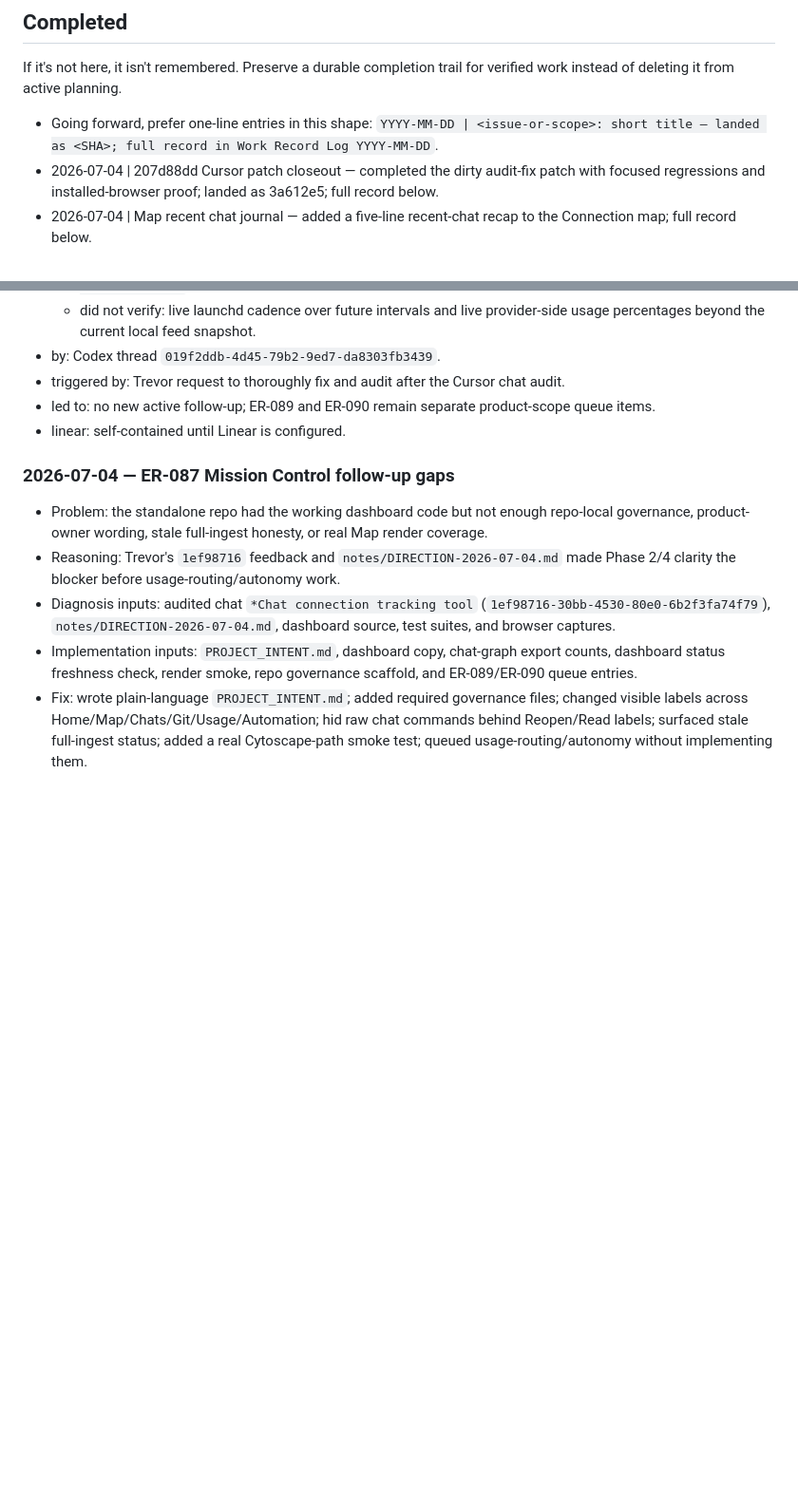
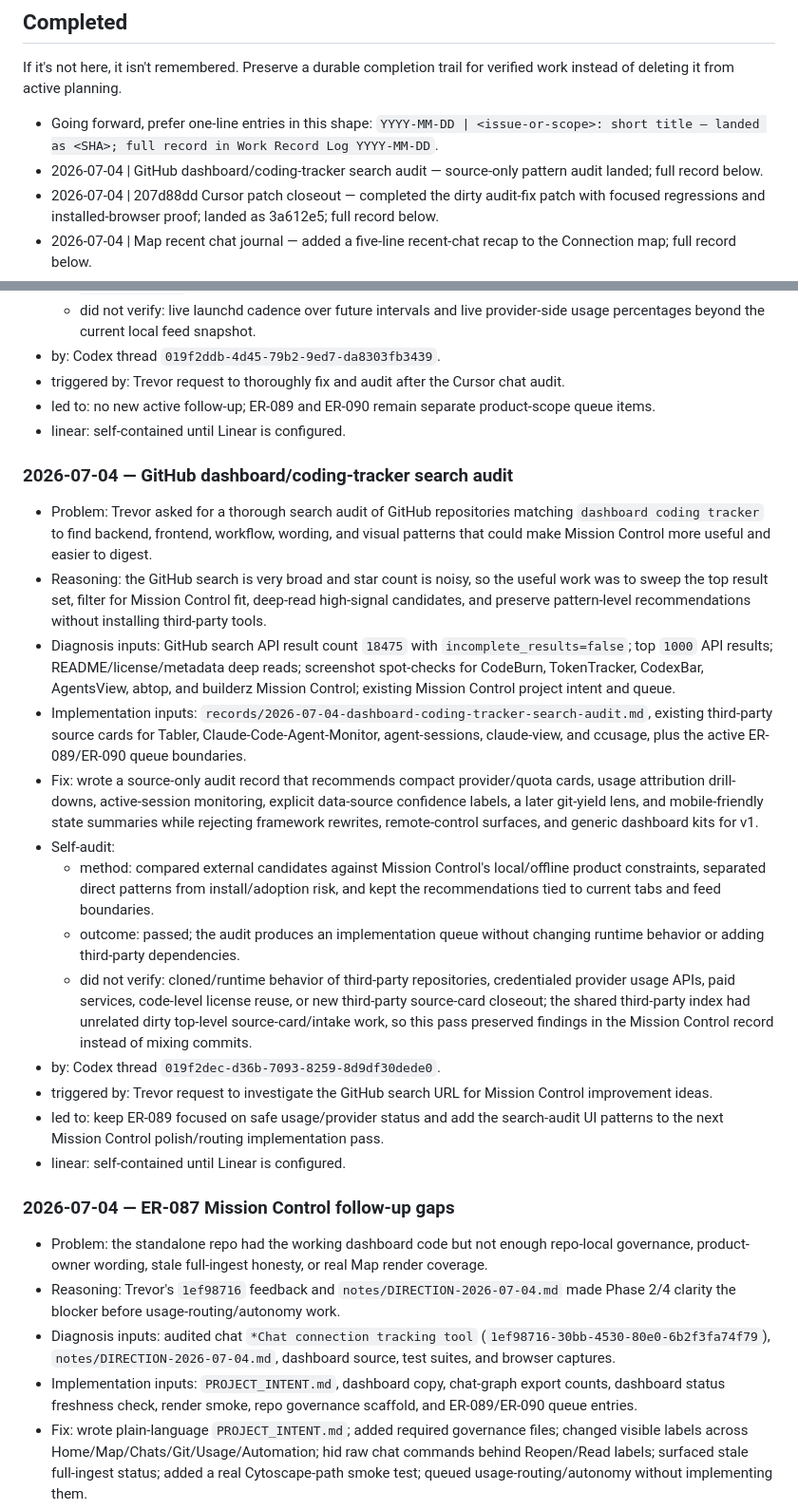
Before and after one commit to trevor-commits/mission-control, a Markdown page: todo.md, 2 parts joined by grey strips. Shown at 95% size. Rendered like a GitHub page; blank space fills up the shorter version.

Commit message:
docs(research): record dashboard tracker search audit

```diff
--- a/todo.md
+++ b/todo.md
@@ -29,6 +29,7 @@ Mirror every configured Linear issue here with the repo-side home that explains
 If it's not here, it isn't remembered.
 Preserve a durable completion trail for verified work instead of deleting it from active planning.
 - Going forward, prefer one-line entries in this shape: `YYYY-MM-DD | <issue-or-scope>: short title — landed as <SHA>; full record in Work Record Log YYYY-MM-DD`.
+- 2026-07-04 | GitHub dashboard/coding-tracker search audit — source-only pattern audit landed; full record below.
 - 2026-07-04 | 207d88dd Cursor patch closeout — completed the dirty audit-fix patch with focused regressions and installed-browser proof; landed as 3a612e5; full record below.
 - 2026-07-04 | Map recent chat journal — added a five-line recent-chat recap to the Connection map; full record below.
 - 2026-07-04 | ER-087 follow-up audit gaps — governance scaffold, product intent, tab wording, stale-ingest honesty, and Map smoke coverage landed in this change; full record below.
@@ -69,6 +70,21 @@ Use one entry per bounded task, fix, audit, or review that would otherwise lose
 - led to: no new active follow-up; ER-089 and ER-090 remain separate product-scope queue items.
 - linear: self-contained until Linear is configured.
 
+### 2026-07-04 — GitHub dashboard/coding-tracker search audit
+- Problem: Trevor asked for a thorough search audit of GitHub repositories matching `dashboard coding tracker` to find backend, frontend, workflow, wording, and visual patterns that could make Mission Control more useful and easier to digest.
+- Reasoning: the GitHub search is very broad and star count is noisy, so the useful work was to sweep the top result set, filter for Mission Control fit, deep-read high-signal candidates, and preserve pattern-level recommendations without installing third-party tools.
+- Diagnosis inputs: GitHub search API result count `18475` with `incomplete_results=false`; top `1000` API results; README/license/metadata deep reads; screenshot spot-checks for CodeBurn, TokenTracker, CodexBar, AgentsView, abtop, and builderz Mission Control; existing Mission Control project intent and queue.
+- Implementation inputs: `records/2026-07-04-dashboard-coding-tracker-search-audit.md`, existing third-party source cards for Tabler, Claude-Code-Agent-Monitor, agent-sessions, claude-view, and ccusage, plus the active ER-089/ER-090 queue boundaries.
+- Fix: wrote a source-only audit record that recommends compact provider/quota cards, usage attribution drill-downs, active-session monitoring, explicit data-source confidence labels, a later git-yield lens, and mobile-friendly state summaries while rejecting framework rewrites, remote-control surfaces, and generic dashboard kits for v1.
+- Self-audit:
+  - method: compared external candidates against Mission Control's local/offline product constraints, separated direct patterns from install/adoption risk, and kept the recommendations tied to current tabs and feed boundaries.
+  - outcome: passed; the audit produces an implementation queue without changing runtime behavior or adding third-party dependencies.
+  - did not verify: cloned/runtime behavior of third-party repositories, credentialed provider usage APIs, paid services, code-level license reuse, or new third-party source-card closeout; the shared third-party index had unrelated dirty top-level source-card/intake work, so this pass preserved findings in the Mission Control record instead of mixing commits.
+- by: Codex thread `019f2dec-d36b-7093-8259-8d9df30dede0`.
+- triggered by: Trevor request to investigate the GitHub search URL for Mission Control improvement ideas.
+- led to: keep ER-089 focused on safe usage/provider status and add the search-audit UI patterns to the next Mission Control polish/routing implementation pass.
+- linear: self-contained until Linear is configured.
+
 ### 2026-07-04 — ER-087 Mission Control follow-up gaps
 - Problem: the standalone repo had the working dashboard code but not enough repo-local governance, product-owner wording, stale full-ingest honesty, or real Map render coverage.
 - Reasoning: Trevor's `1ef98716` feedback and `notes/DIRECTION-2026-07-04.md` made Phase 2/4 clarity the blocker before usage-routing/autonomy work.
```
Also changed, not shown: other parts of todo.md (+3 -0 lines), records/2026-07-04-dashboard-coding-tracker-search-audit.md (added, +237 -0 lines).
